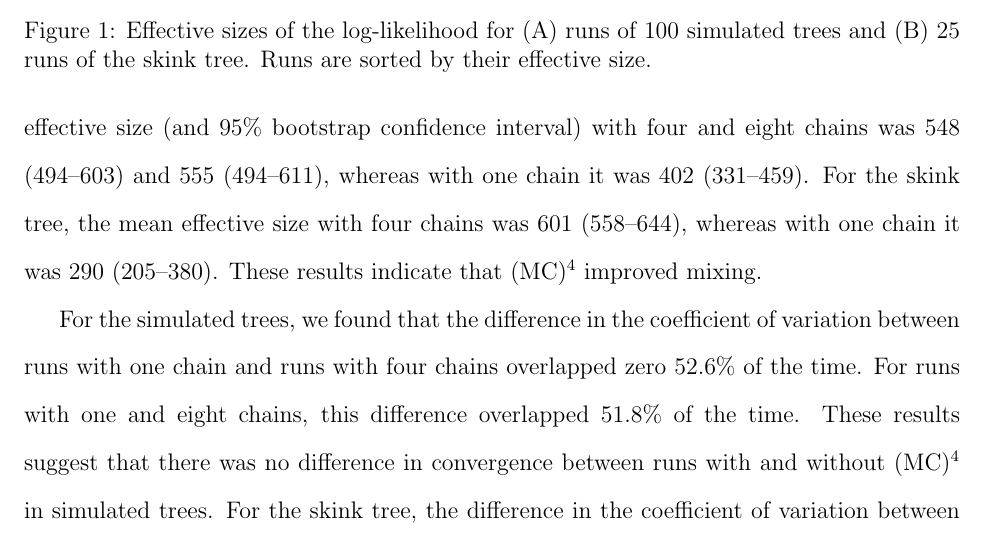
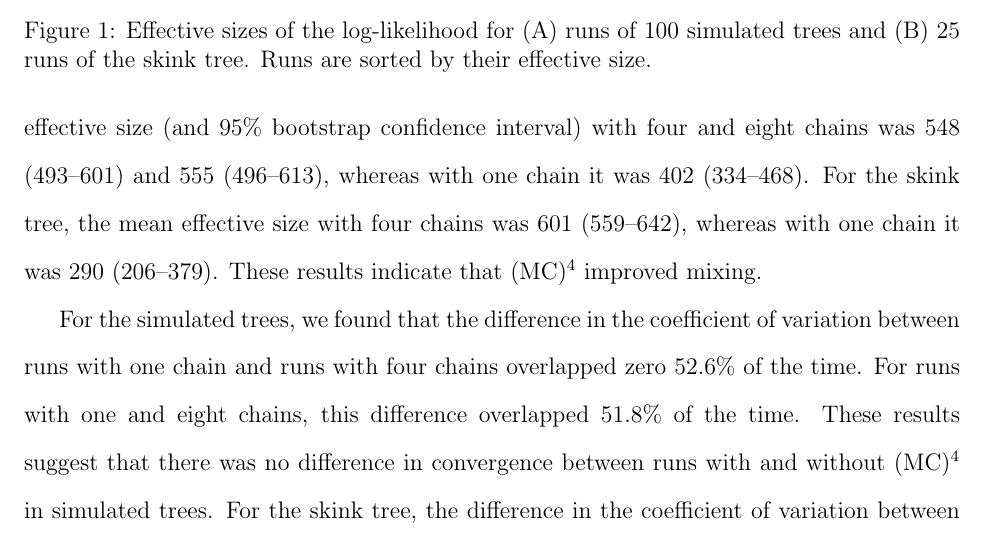
Before and after one commit to redcurry/mc3, a LaTeX document (mc3.tex): part of page 8 of 9, cut so that both start at the same text. Compiled offline with pdfLaTeX.

Commit message:
Update results with 10,000 re-samples

```diff
--- a/mc3.tex
+++ b/mc3.tex
@@ -401,12 +401,12 @@ than those without \MCMCMCMC\ (Figure~\ref{fig:eff-size}).
 %
 For the simulated trees,
 the mean effective size (and 95\% bootstrap confidence interval)
-with four and eight chains was 548 (494--603) and 555 (494--611),
-whereas with one chain it was 402 (331--459).
+with four and eight chains was 548 (493--601) and 555 (496--613),
+whereas with one chain it was 402 (334--468).
 %
 For the skink tree,
-the mean effective size with four chains was 601 (558--644),
-whereas with one chain it was 290 (205--380).
+the mean effective size with four chains was 601 (559--642),
+whereas with one chain it was 290 (206--379).
 %
 These results indicate that \MCMCMCMC\ improved mixing.
 
```
